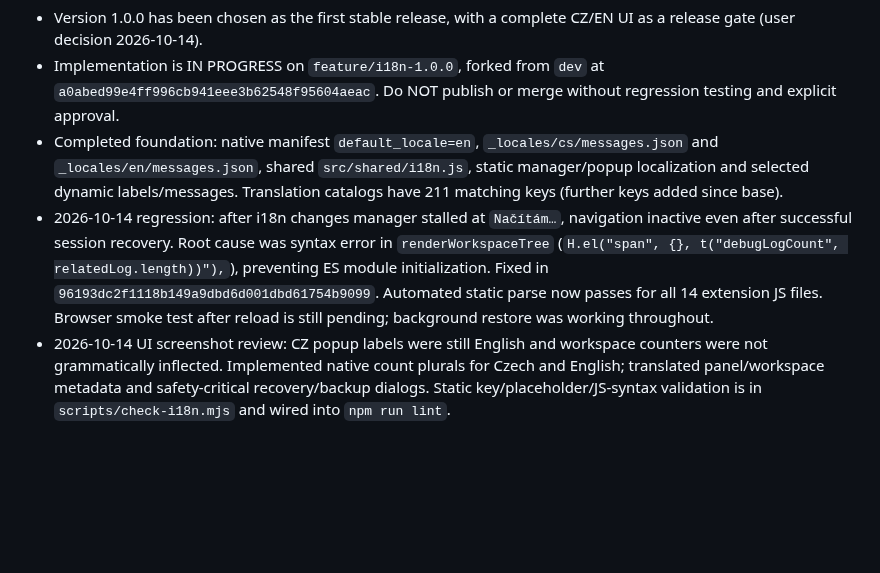
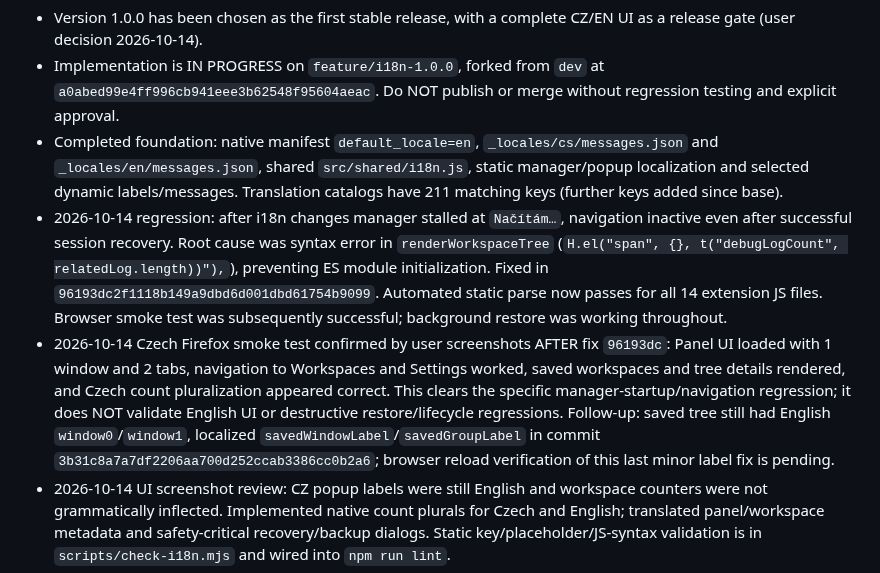
Before and after one commit to dvestezarzlkl/firefox-workspace-manager, a Markdown page: workstate.md, the part around the change. Drawn GitHub-style; blank space fills up the shorter version.

Commit message:
docs: record confirmed manager-navigation recovery and screenshot review

```diff
--- a/workstate.md
+++ b/workstate.md
@@ -12,7 +12,8 @@ branch = feature/i18n-1.0.0
 - Version 1.0.0 has been chosen as the first stable release, with a complete CZ/EN UI as a release gate (user decision 2026-10-14).
 - Implementation is IN PROGRESS on `feature/i18n-1.0.0`, forked from `dev` at `a0abed99e4ff996cb941eee3b62548f95604aeac`. Do NOT publish or merge without regression testing and explicit approval.
 - Completed foundation: native manifest `default_locale=en`, `_locales/cs/messages.json` and `_locales/en/messages.json`, shared `src/shared/i18n.js`, static manager/popup localization and selected dynamic labels/messages. Translation catalogs have 211 matching keys (further keys added since base).
-- 2026-10-14 regression: after i18n changes manager stalled at `Načítám…`, navigation inactive even after successful session recovery. Root cause was syntax error in `renderWorkspaceTree` (`H.el("span", {}, t("debugLogCount", relatedLog.length))"),`), preventing ES module initialization. Fixed in `96193dc2f1118b149a9dbd6d001dbd61754b9099`. Automated static parse now passes for all 14 extension JS files. Browser smoke test after reload is still pending; background restore was working throughout.
+- 2026-10-14 regression: after i18n changes manager stalled at `Načítám…`, navigation inactive even after successful session recovery. Root cause was syntax error in `renderWorkspaceTree` (`H.el("span", {}, t("debugLogCount", relatedLog.length))"),`), preventing ES module initialization. Fixed in `96193dc2f1118b149a9dbd6d001dbd61754b9099`. Automated static parse now passes for all 14 extension JS files. Browser smoke test was subsequently successful; background restore was working throughout.
+- 2026-10-14 Czech Firefox smoke test confirmed by user screenshots AFTER fix `96193dc`: Panel UI loaded with 1 window and 2 tabs, navigation to Workspaces and Settings worked, saved workspaces and tree details rendered, and Czech count pluralization appeared correct. This clears the specific manager-startup/navigation regression; it does NOT validate English UI or destructive restore/lifecycle regressions. Follow-up: saved tree still had English `window0`/`window1`, localized `savedWindowLabel`/`savedGroupLabel` in commit `3b31c8a7a7df2206aa700d252ccab3386cc0b2a6`; browser reload verification of this last minor label fix is pending.
 - 2026-10-14 UI screenshot review: CZ popup labels were still English and workspace counters were not grammatically inflected. Implemented native count plurals for Czech and English; translated panel/workspace metadata and safety-critical recovery/backup dialogs. Static key/placeholder/JS-syntax validation is in `scripts/check-i18n.mjs` and wired into `npm run lint`.
 - TODO BEFORE RELEASE: run `npm run lint:i18n`, `npm run lint`, `npm run build` in local Node environment, verify remaining background-originated errors, test both browser locales and full recovery/backup/lifecycle regression in an isolated Firefox development profile. Browser screenshots show Czech static pages render, but functionality is NOT yet validated after the new translations.
 - The manifest version is 1.0.0 IN THE FEATURE BRANCH ONLY and does not imply a released version. Published 0.8.1 and dev/main remain unchanged.
```
